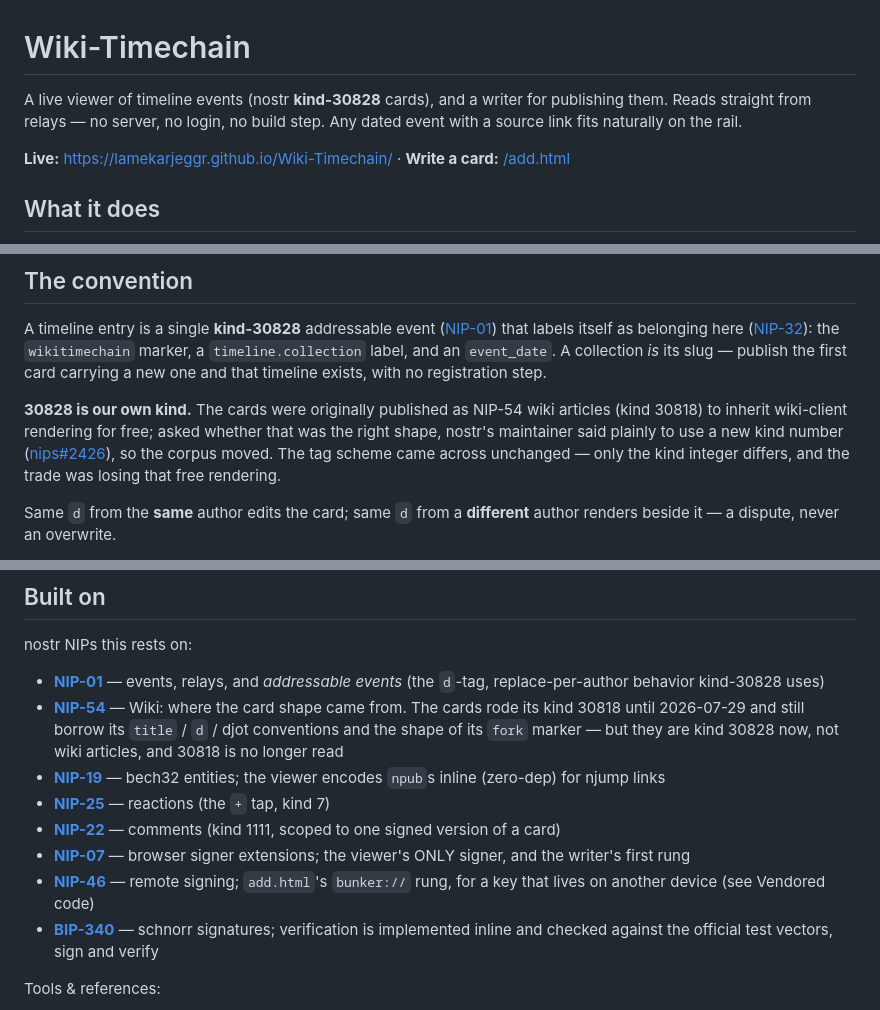
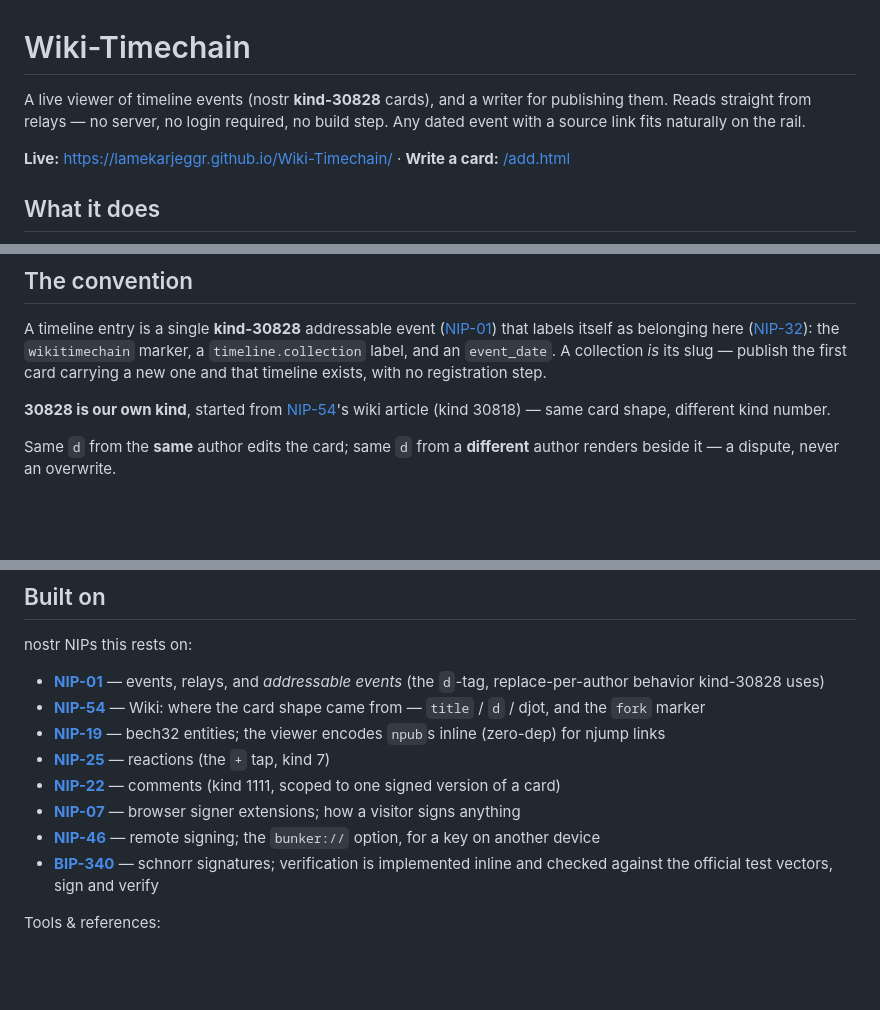
Before and after one commit to LamekaRjeggr/Wiki-Timechain, a Markdown page: README.md, 3 parts joined by grey strips. GitHub-like rendering; blank space fills up the shorter version.

Commit message:
README: NIP-54 is the starting point, not a story
Same cut in Built on, plus the 07/46 rows, which named files and rungs
instead of what the NIP is for.

Co-Authored-By: Claude Opus 5 (1M context) <noreply@anthropic.com>

```diff
--- a/README.md
+++ b/README.md
@@ -1,7 +1,7 @@
 # Wiki-Timechain
 
 A live viewer of timeline events (nostr **kind-30828** cards), and a writer for
-publishing them. Reads straight from relays — no server, no login, no build step.
+publishing them. Reads straight from relays — no server, no login required, no build step.
 Any dated event with a source link fits naturally on the rail.
 
 **Live:** https://lamekarjeggr.github.io/Wiki-Timechain/ ·
@@ -24,12 +24,9 @@ the `wikitimechain` marker, a `timeline.collection` label, and an
 `event_date`. A collection *is* its slug — publish the first card carrying a new
 one and that timeline exists, with no registration step.
 
-**30828 is our own kind.** The cards were originally published as NIP-54 wiki
-articles (kind 30818) to inherit wiki-client rendering for free; asked whether that
-was the right shape, nostr's maintainer said plainly to use a new kind number
-([nips#2426](https://github.com/nostr-protocol/nips/issues/2426)), so the corpus
-moved. The tag scheme came across unchanged — only the kind integer differs, and
-the trade was losing that free rendering.
+**30828 is our own kind**, started from
+[NIP-54](https://github.com/nostr-protocol/nips/blob/master/54.md)'s wiki article
+(kind 30818) — same card shape, different kind number.
 
 Same `d` from the **same** author edits the card; same `d` from a **different**
 author renders beside it — a dispute, never an overwrite.
@@ -69,10 +66,7 @@ nostr NIPs this rests on:
   events, relays, and *addressable events* (the `d`-tag, replace-per-author
   behavior kind-30828 uses)
 - **[NIP-54](https://github.com/nostr-protocol/nips/blob/master/54.md)** —
-  Wiki: where the card shape came from. The cards rode its kind 30818 until
-  2026-07-29 and still borrow its `title` / `d` / djot conventions and the
-  shape of its `fork` marker — but they are kind 30828 now, not wiki articles,
-  and 30818 is no longer read
+  Wiki: where the card shape came from — `title` / `d` / djot, and the `fork` marker
 - **[NIP-19](https://github.com/nostr-protocol/nips/blob/master/19.md)** —
   bech32 entities; the viewer encodes `npub`s inline (zero-dep) for njump links
 - **[NIP-25](https://github.com/nostr-protocol/nips/blob/master/25.md)** —
@@ -80,10 +74,9 @@ nostr NIPs this rests on:
 - **[NIP-22](https://github.com/nostr-protocol/nips/blob/master/22.md)** —
   comments (kind 1111, scoped to one signed version of a card)
 - **[NIP-07](https://github.com/nostr-protocol/nips/blob/master/07.md)** —
-  browser signer extensions; the viewer's ONLY signer, and the writer's first rung
+  browser signer extensions; how a visitor signs anything
 - **[NIP-46](https://github.com/nostr-protocol/nips/blob/master/46.md)** —
-  remote signing; `add.html`'s `bunker://` rung, for a key that lives on another
-  device (see Vendored code)
+  remote signing; the `bunker://` option, for a key on another device
 - **[BIP-340](https://github.com/bitcoin/bips/blob/master/bip-0340.mediawiki)** —
   schnorr signatures; verification is implemented inline and checked against
   the official test vectors, sign and verify
```
